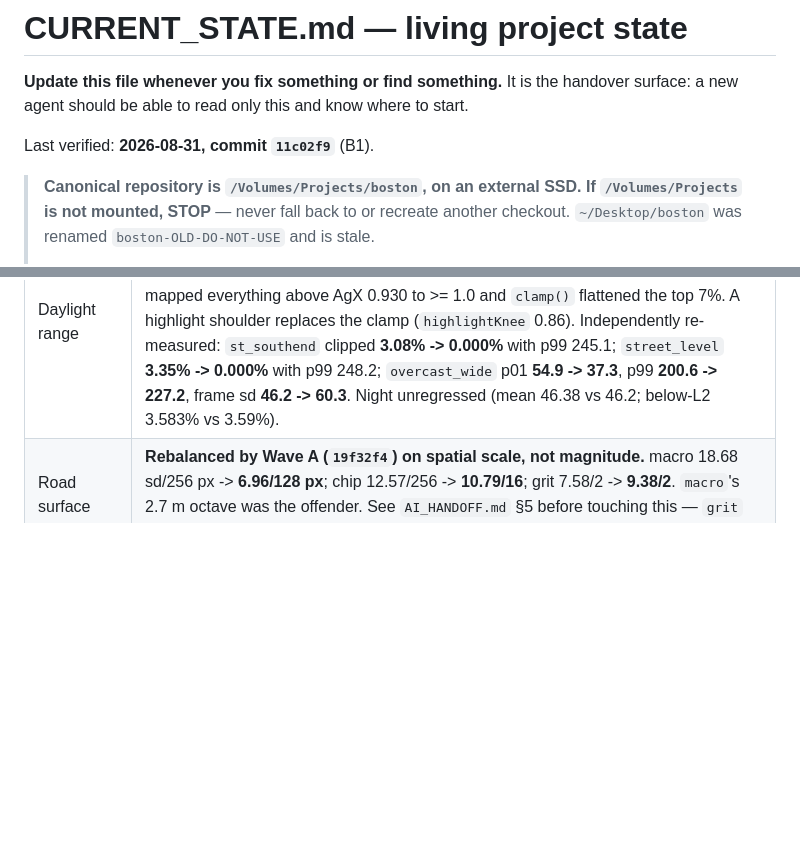
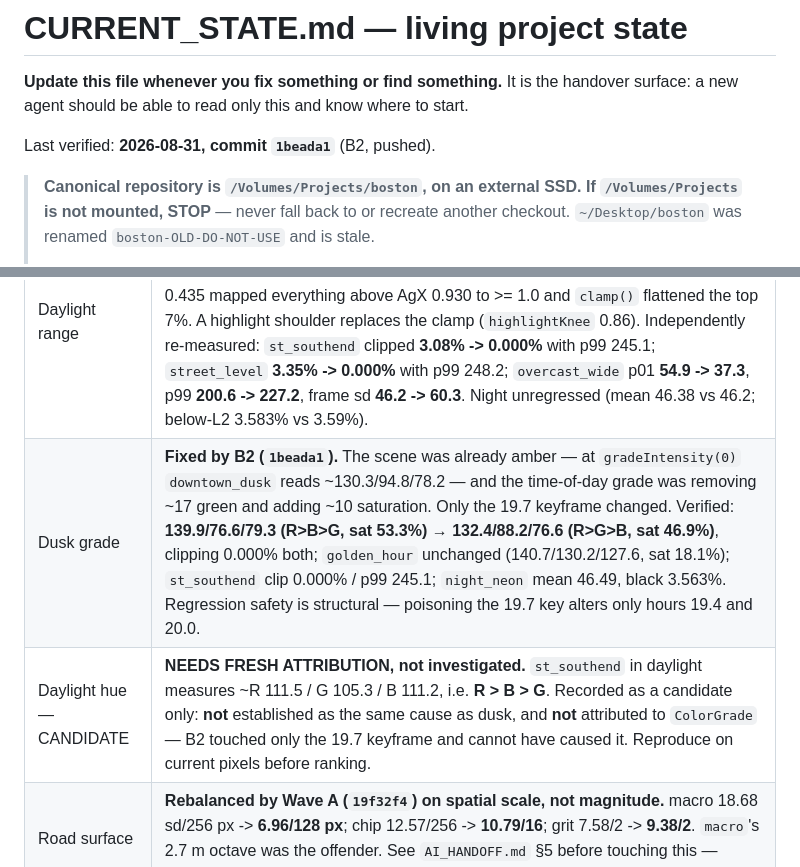
Before and after one commit to EugeneYip/Boston, a Markdown page: docs/CURRENT_STATE.md, 2 parts joined by grey strips. GitHub-like rendering; blank space fills up the shorter version.

```diff
--- a/docs/CURRENT_STATE.md
+++ b/docs/CURRENT_STATE.md
@@ -3,7 +3,7 @@
 **Update this file whenever you fix something or find something.** It is the handover
 surface: a new agent should be able to read only this and know where to start.
 
-Last verified: **2026-08-31, commit `11c02f9`** (B1).
+Last verified: **2026-08-31, commit `1beada1`** (B2, pushed).
 
 > **Canonical repository is `/Volumes/Projects/boston`, on an external SSD. If
 > `/Volumes/Projects` is not mounted, STOP** — never fall back to or recreate another
@@ -64,6 +64,8 @@ Last verified: **2026-08-31, commit `11c02f9`** (B1).
 | Cold boot | ~8 s (was ~45 s) |
 | Visual quality | **6/10** as of the critic pass on `9bd5e55` (2026-08-31), up from 3/10. Content is real and materially complete; the remaining problem is surface quality and grade, not content. |
 | Daylight range | **Fixed by B1 (`11c02f9`).** The cause was NOT auto-exposure: the HDR buffer entering the tone mapper carries 3.5 stops of sky structure and only 0.005% of the frame exceeds AgX's clip point, but the grade's straight-line contrast about pivot 0.435 mapped everything above AgX 0.930 to >= 1.0 and `clamp()` flattened the top 7%. A highlight shoulder replaces the clamp (`highlightKnee` 0.86). Independently re-measured: `st_southend` clipped **3.08% -> 0.000%** with p99 245.1; `street_level` **3.35% -> 0.000%** with p99 248.2; `overcast_wide` p01 **54.9 -> 37.3**, p99 **200.6 -> 227.2**, frame sd **46.2 -> 60.3**. Night unregressed (mean 46.38 vs 46.2; below-L2 3.583% vs 3.59%). |
+| Dusk grade | **Fixed by B2 (`1beada1`).** The scene was already amber — at `gradeIntensity(0)` `downtown_dusk` reads ~130.3/94.8/78.2 — and the time-of-day grade was removing ~17 green and adding ~10 saturation. Only the 19.7 keyframe changed. Verified: **139.9/76.6/79.3 (R>B>G, sat 53.3%) → 132.4/88.2/76.6 (R>G>B, sat 46.9%)**, clipping 0.000% both; `golden_hour` unchanged (140.7/130.2/127.6, sat 18.1%); `st_southend` clip 0.000% / p99 245.1; `night_neon` mean 46.49, black 3.563%. Regression safety is structural — poisoning the 19.7 key alters only hours 19.4 and 20.0. |
+| Daylight hue — CANDIDATE | **NEEDS FRESH ATTRIBUTION, not investigated.** `st_southend` in daylight measures ~R 111.5 / G 105.3 / B 111.2, i.e. **R > B > G**. Recorded as a candidate only: **not** established as the same cause as dusk, and **not** attributed to `ColorGrade` — B2 touched only the 19.7 keyframe and cannot have caused it. Reproduce on current pixels before ranking. |
 | Road surface | **Rebalanced by Wave A (`19f32f4`) on spatial scale, not magnitude.** macro 18.68 sd/256 px -> **6.96/128 px**; chip 12.57/256 -> **10.79/16**; grit 7.58/2 -> **9.38/2**. `macro`'s 2.7 m octave was the offender. See `AI_HANDOFF.md` §5 before touching this — `grit` has been wrongly blamed once already. |
 
 ## What exists and works
```
Also changed, not shown: AI_HANDOFF.md (+31 -5 lines).
